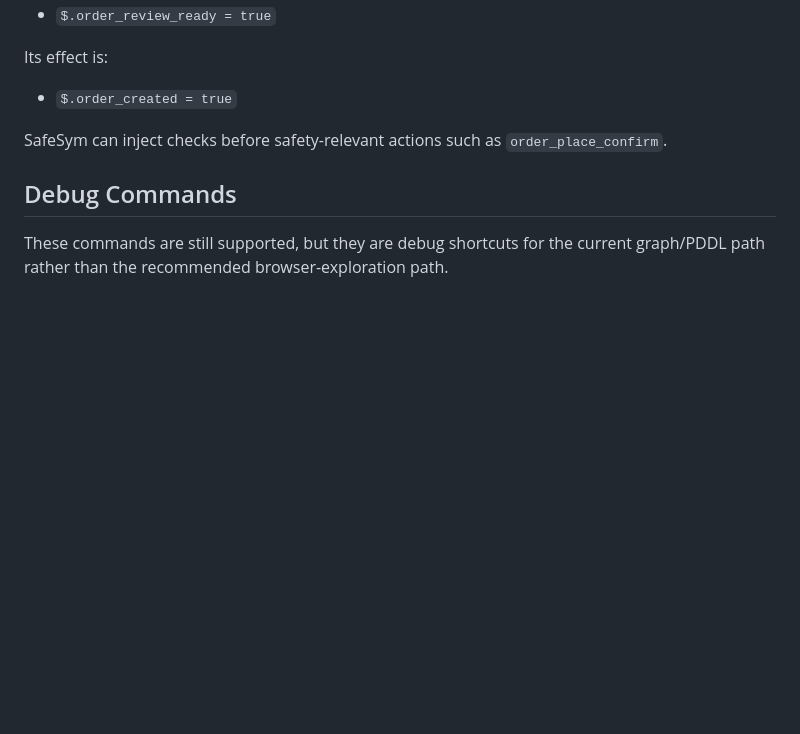
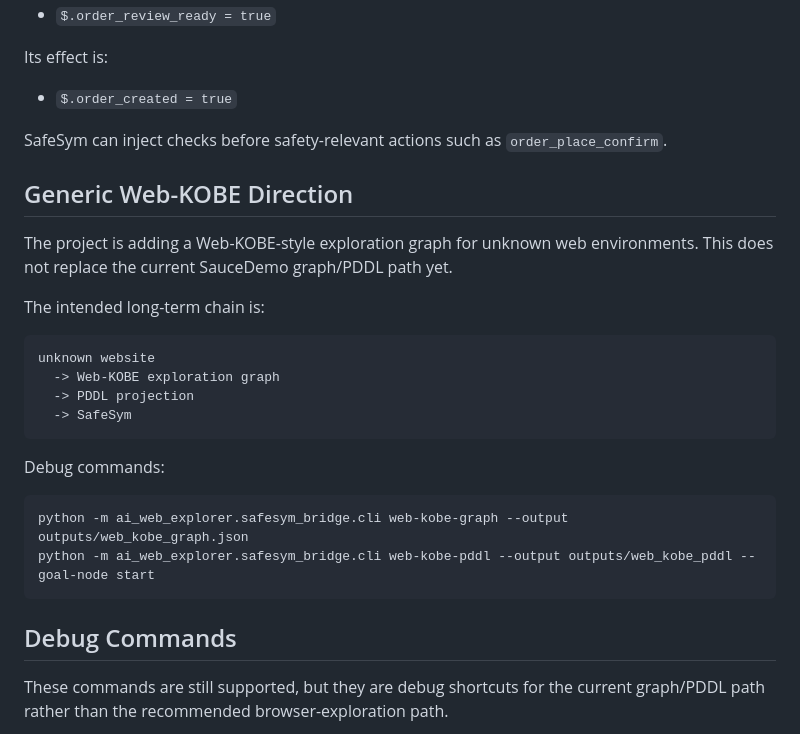
Before and after one commit to shenxinwen/AI-Web-explorer, a Markdown page: docs/safesym-bridge.md, the part around the change. GitHub-like rendering; blank space fills up the shorter version.

````diff
--- a/docs/safesym-bridge.md
+++ b/docs/safesym-bridge.md
@@ -87,6 +87,27 @@ Its effect is:
 SafeSym can inject checks before safety-relevant actions such as
 `order_place_confirm`.
 
+## Generic Web-KOBE Direction
+
+The project is adding a Web-KOBE-style exploration graph for unknown web
+environments. This does not replace the current SauceDemo graph/PDDL path yet.
+
+The intended long-term chain is:
+
+```text
+unknown website
+  -> Web-KOBE exploration graph
+  -> PDDL projection
+  -> SafeSym
+```
+
+Debug commands:
+
+```bash
+python -m ai_web_explorer.safesym_bridge.cli web-kobe-graph --output outputs/web_kobe_graph.json
+python -m ai_web_explorer.safesym_bridge.cli web-kobe-pddl --output outputs/web_kobe_pddl --goal-node start
+```
+
 ## Debug Commands
 
 These commands are still supported, but they are debug shortcuts for the current
````
Also changed, not shown: docs/current-project-overview.md (+13 -0 lines).
